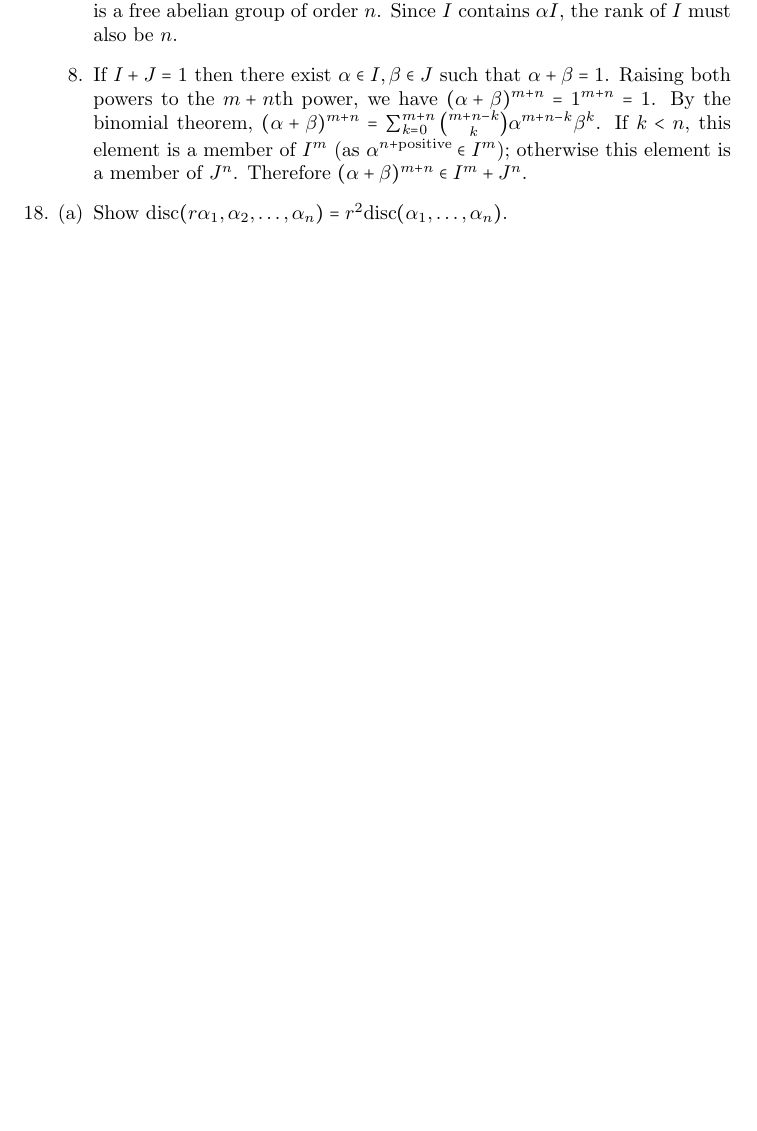
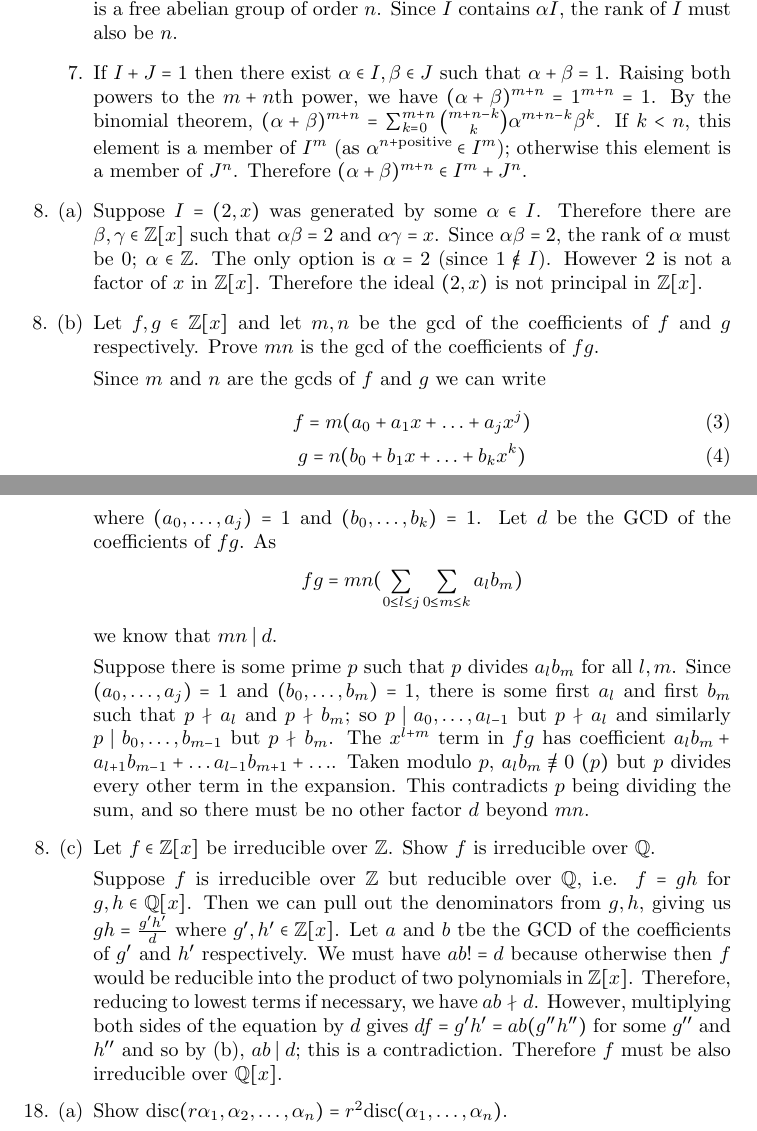
Before and after one commit to tildedave/marcus-solutions, a LaTeX document (solutions.tex): part of page 25 of 26 before the commit and two parts of pages 25 and 26 of 27 after it, the two joined at a grey line, cut so that both start at the same text, the shorter picture padded with empty space. Compiled offline with pdfLaTeX; a LaTeX package or settings file that is missing is left out.

Commit message:
Some polynomial factoring equations

```diff
--- a/solutions.tex
+++ b/solutions.tex
@@ -749,7 +749,19 @@ sage: -(b*n^n - a^n * (n - 1)^(n - 1))*b^(n-2)
 
     As an additive subgroup of $R$, $I$ must be a free abelian group of order $\le n$.  Let $\{\beta_1, \ldots, \beta_n\}$ be a basis for $R$, and take $\alpha \in I$.  $\{\alpha\beta_1, \ldots, \alpha\beta_n\} \subseteq I \subseteq R$ is a free abelian group of order $n$.  Since $I$ contains $\alpha I$, the rank of $I$ must also be $n$.
 
-    \item[8.] If $I + J = 1$ then there exist $\alpha \in I, \beta \in J$ such that $\alpha + \beta = 1$.  Raising both powers to the $m + n$th power, we have $(\alpha + \beta)^{m + n} = 1^{m + n} = 1$.  By the binomial theorem, $(\alpha + \beta)^{m + n} = \sum_{k = 0}^{m + n} \binom{m + n - k}{k}\alpha^{m + n - k}\beta^{k}$.  If $k < n$, this element is a member of $I^{m}$ (as $\alpha^{n + \text{positive}} \in I^{m}$); otherwise this element is a member of $J^{n}$.  Therefore $(\alpha + \beta)^{m + n} \in I^{m} + J^{n}$.
+    \item[7.] If $I + J = 1$ then there exist $\alpha \in I, \beta \in J$ such that $\alpha + \beta = 1$.  Raising both powers to the $m + n$th power, we have $(\alpha + \beta)^{m + n} = 1^{m + n} = 1$.  By the binomial theorem, $(\alpha + \beta)^{m + n} = \sum_{k = 0}^{m + n} \binom{m + n - k}{k}\alpha^{m + n - k}\beta^{k}$.  If $k < n$, this element is a member of $I^{m}$ (as $\alpha^{n + \text{positive}} \in I^{m}$); otherwise this element is a member of $J^{n}$.  Therefore $(\alpha + \beta)^{m + n} \in I^{m} + J^{n}$.
+
+    \item[8. (a)] Suppose $I = (2, x)$ was generated by some $\alpha \in I$.  Therefore there are $\beta, \gamma \in \Z[x]$ such that $\alpha\beta = 2$ and $\alpha\gamma = x$.  Since $\alpha\beta = 2$, the rank of $\alpha$ must be 0; $\alpha \in \Z$.  The only option is $\alpha = 2$ (since $1 \not\in I$).  However 2 is not a factor of $x$ in $\Z[x]$.  Therefore the ideal $(2, x)$ is not principal in $\Z[x]$.
+
+    \item[8. (b)] Let $f, g \in \Z[x]$ and let $m, n$ be the gcd of the coefficients of $f$ and $g$ respectively.  Prove $mn$ is the gcd of the coefficients of $fg$.
+
+    Since $m$ and $n$ are the gcds of $f$ and $g$ we can write \begin{gather}f = m(a_0 + a_1 x + \ldots + a_j x^j) \\ g = n(b_0 + b_1x + \ldots + b_k x^k)\end{gather} where $(a_0, \ldots, a_j) = 1$ and $(b_0, \ldots, b_k) = 1$.  Let $d$ be the GCD of the coefficients of $fg$.  As \[ fg = mn(\sum_{0 \le l \le j} \sum_{0 \le m \le k} a_l b_m ) \] we know that $mn \mid d$.
+
+    Suppose there is some prime $p$ such that $p$ divides $a_l b_m$ for all $l, m$.  Since $(a_0, \ldots, a_j) = 1$ and $(b_0, \ldots, b_m) = 1$, there is some first $a_l$ and first $b_m$ such that $p \nmid a_l$ and $p \nmid b_m$; so $p \mid a_0, \ldots, a_{l-1}$ but $p \nmid a_{l}$ and similarly $p \mid b_0, \ldots, b_{m-1}$ but $p \nmid b_{m}$.  The $x^{l + m}$ term in $fg$ has coefficient $a_l b_m + a_{l + 1} b_{m-1} + \ldots a_{l-1} b_{m+1} + \ldots$.  Taken modulo $p$, $\modnotequiv{a_l b_m}{0}{p}$ but $p$ divides every other term in the expansion.  This contradicts $p$ being dividing the sum, and so there must be no other factor $d$ beyond $mn$.
+
+    \item[8. (c)] Let $f \in \Z[x]$ be irreducible over $\Z$.  Show $f$ is irreducible over $\Q$.
+
+    Suppose $f$ is irreducible over $\Z$ but reducible over $\Q$, i.e. $f = gh$ for $g, h \in \Q[x]$.  Then we can pull out the denominators from $g, h$, giving us $gh = \frac{g'h'}{d}$ where $g', h' \in \Z[x]$.  Let $a$ and $b$ tbe the GCD of the coefficients of $g'$ and $h'$ respectively.  We must have $ab != d$ because otherwise then $f$ would be reducible into the product of two polynomials in $\Z[x]$.  Therefore, reducing to lowest terms if necessary, we have $ab \nmid d$.  However, multiplying both sides of the equation by $d$ gives $df = g'h' = ab(g'' h'')$ for some $g''$ and $h''$ and so by (b), $ab \mid d$; this is a contradiction.  Therefore $f$ must be also irreducible over $\Q[x]$.
 
     \item [18. (a)]  Show $\disc{r\alpha_1, \alpha_2, \ldots, \alpha_n} = r^2 \disc{\alpha_1, \ldots, \alpha_n}$.
 
```
Also changed, not shown: solutions.pdf.
